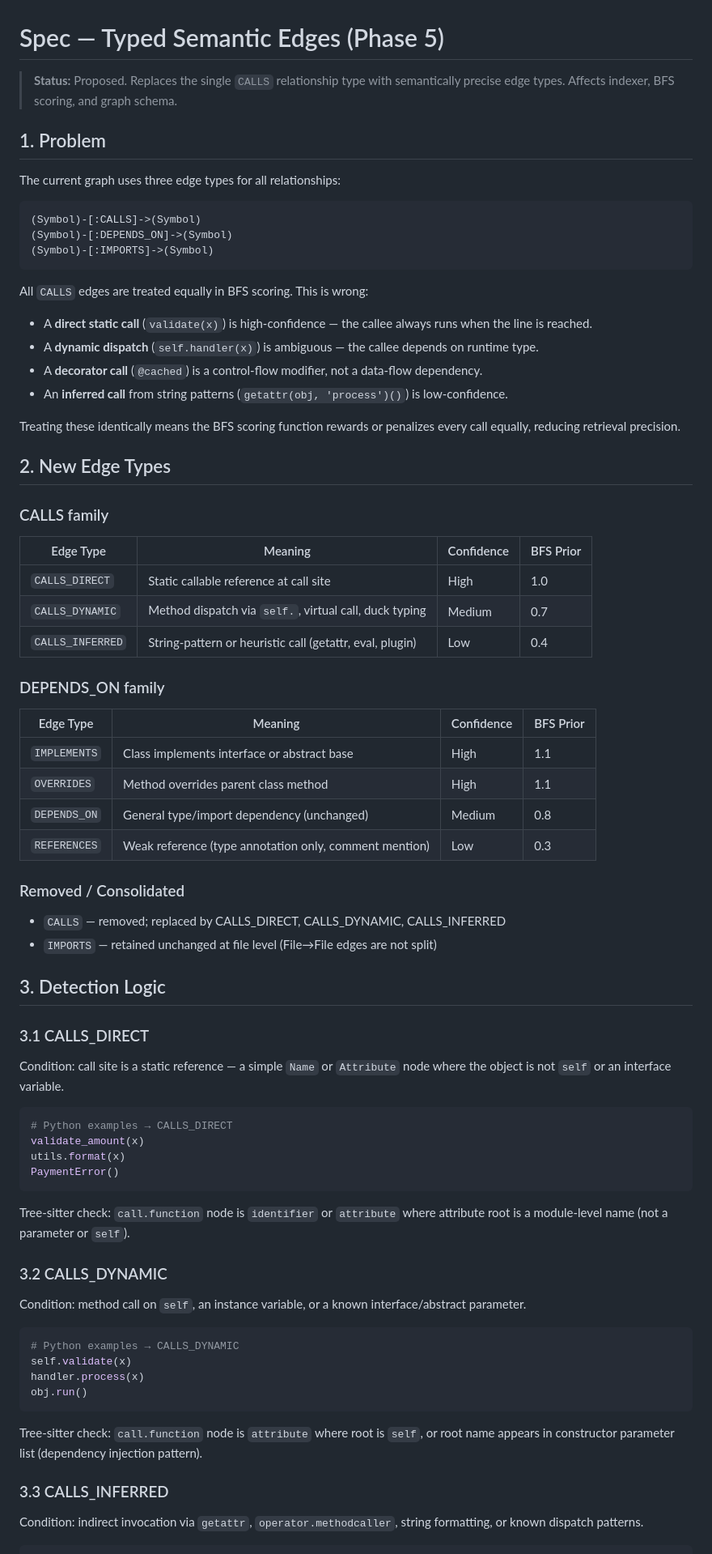
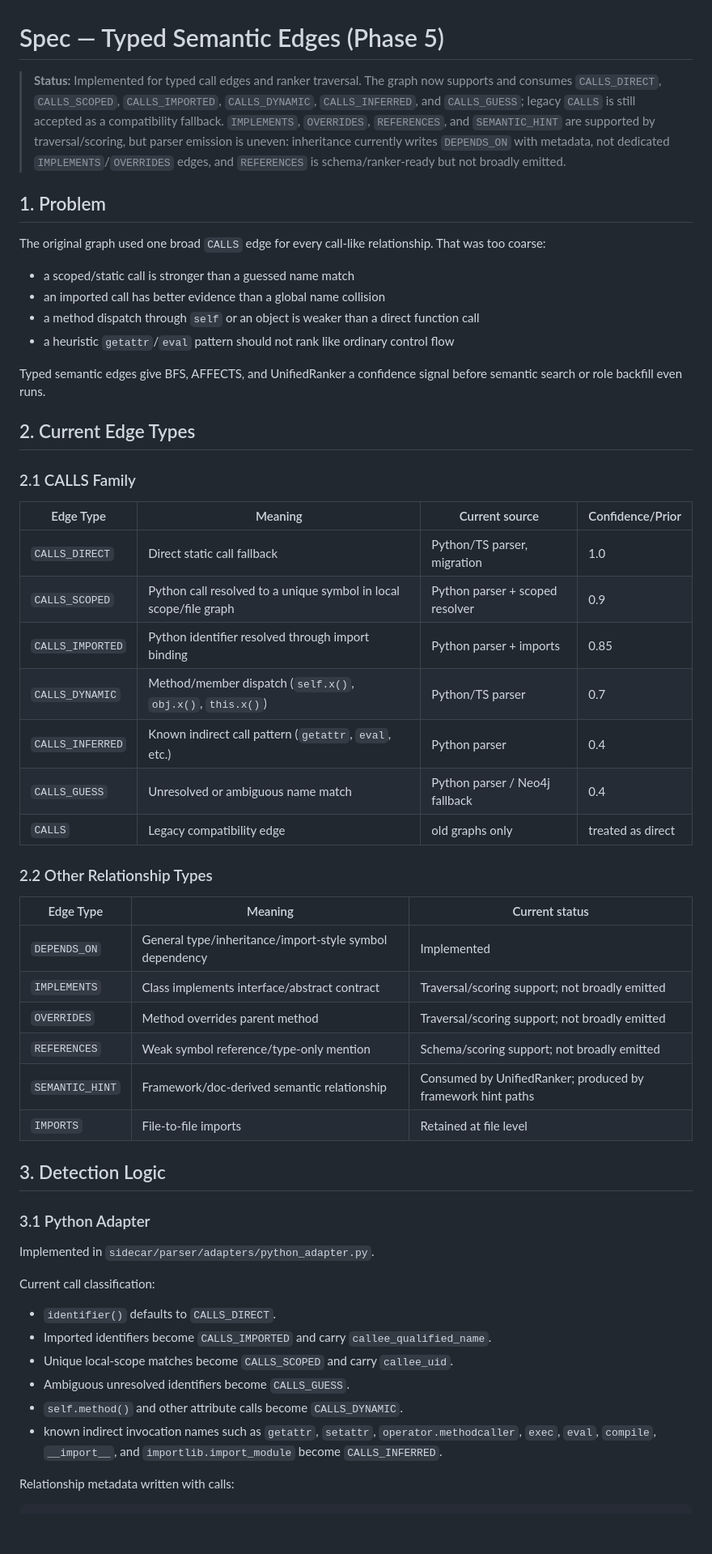
Before and after one commit to idxoid/surgical_context, a Markdown page: docs/spec_typed_semantic_edges.md, the part around one of its changes. Shown at 81% size. GitHub-like rendering; blank space fills up the shorter version.

````diff
--- a/docs/spec_typed_semantic_edges.md
+++ b/docs/spec_typed_semantic_edges.md
@@ -1,79 +1,57 @@
 # Spec — Typed Semantic Edges (Phase 5)
 
-> **Status:** Proposed. Replaces the single `CALLS` relationship type with semantically precise edge types. Affects indexer, BFS scoring, and graph schema.
+> **Status:** Implemented for typed call edges and ranker traversal. The graph now supports and consumes `CALLS_DIRECT`, `CALLS_SCOPED`, `CALLS_IMPORTED`, `CALLS_DYNAMIC`, `CALLS_INFERRED`, and `CALLS_GUESS`; legacy `CALLS` is still accepted as a compatibility fallback. `IMPLEMENTS`, `OVERRIDES`, `REFERENCES`, and `SEMANTIC_HINT` are supported by traversal/scoring, but parser emission is uneven: inheritance currently writes `DEPENDS_ON` with metadata, not dedicated `IMPLEMENTS`/`OVERRIDES` edges, and `REFERENCES` is schema/ranker-ready but not broadly emitted.
 
 ## 1. Problem
 
-The current graph uses three edge types for all relationships:
+The original graph used one broad `CALLS` edge for every call-like relationship. That was too coarse:
 
-```
-(Symbol)-[:CALLS]->(Symbol)
-(Symbol)-[:DEPENDS_ON]->(Symbol)
-(Symbol)-[:IMPORTS]->(Symbol)
-```
+- a scoped/static call is stronger than a guessed name match
+- an imported call has better evidence than a global name collision
+- a method dispatch through `self` or an object is weaker than a direct function call
+- a heuristic `getattr`/`eval` pattern should not rank like ordinary control flow
 
-All `CALLS` edges are treated equally in BFS scoring. This is wrong:
+Typed semantic edges give BFS, AFFECTS, and UnifiedRanker a confidence signal before semantic search or role backfill even runs.
 
-- A **direct static call** (`validate(x)`) is high-confidence — the callee always runs when the line is reached.
-- A **dynamic dispatch** (`self.handler(x)`) is ambiguous — the callee depends on runtime type.
-- A **decorator call** (`@cached`) is a control-flow modifier, not a data-flow dependency.
-- An **inferred call** from string patterns (`getattr(obj, 'process')()`) is low-confidence.
+## 2. Current Edge Types
 
-Treating these identically means the BFS scoring function rewards or penalizes every call equally, reducing retrieval precision.
+### 2.1 CALLS Family
 
-## 2. New Edge Types
+| Edge Type | Meaning | Current source | Confidence/Prior |
+|---|---|---|---|
+| `CALLS_DIRECT` | Direct static call fallback | Python/TS parser, migration | 1.0 |
+| `CALLS_SCOPED` | Python call resolved to a unique symbol in local scope/file graph | Python parser + scoped resolver | 0.9 |
+| `CALLS_IMPORTED` | Python identifier resolved through import binding | Python parser + imports | 0.85 |
+| `CALLS_DYNAMIC` | Method/member dispatch (`self.x()`, `obj.x()`, `this.x()`) | Python/TS parser | 0.7 |
+| `CALLS_INFERRED` | Known indirect call pattern (`getattr`, `eval`, etc.) | Python parser | 0.4 |
+| `CALLS_GUESS` | Unresolved or ambiguous name match | Python parser / Neo4j fallback | 0.4 |
+| `CALLS` | Legacy compatibility edge | old graphs only | treated as direct |
 
-### CALLS family
+### 2.2 Other Relationship Types
 
-| Edge Type | Meaning | Confidence | BFS Prior |
-|---|---|---|---|
-| `CALLS_DIRECT` | Static callable reference at call site | High | 1.0 |
-| `CALLS_DYNAMIC` | Method dispatch via `self.`, virtual call, duck typing | Medium | 0.7 |
-| `CALLS_INFERRED` | String-pattern or heuristic call (getattr, eval, plugin) | Low | 0.4 |
-
-### DEPENDS_ON family
-
-| Edge Type | Meaning | Confidence | BFS Prior |
-|---|---|---|---|
-| `IMPLEMENTS` | Class implements interface or abstract base | High | 1.1 |
-| `OVERRIDES` | Method overrides parent class method | High | 1.1 |
-| `DEPENDS_ON` | General type/import dependency (unchanged) | Medium | 0.8 |
-| `REFERENCES` | Weak reference (type annotation only, comment mention) | Low | 0.3 |
-
-### Removed / Consolidated
-
-- `CALLS` — removed; replaced by CALLS_DIRECT, CALLS_DYNAMIC, CALLS_INFERRED
-- `IMPORTS` — retained unchanged at file level (File→File edges are not split)
+| Edge Type | Meaning | Current status |
+|---|---|---|
+| `DEPENDS_ON` | General type/inheritance/import-style symbol dependency | Implemented |
+| `IMPLEMENTS` | Class implements interface/abstract contract | Traversal/scoring support; not broadly emitted |
+| `OVERRIDES` | Method overrides parent method | Traversal/scoring support; not broadly emitted |
+| `REFERENCES` | Weak symbol reference/type-only mention | Schema/scoring support; not broadly emitted |
+| `SEMANTIC_HINT` | Framework/doc-derived semantic relationship | Consumed by UnifiedRanker; produced by framework hint paths |
+| `IMPORTS` | File-to-file imports | Retained at file level |
 
 ## 3. Detection Logic
 
-### 3.1 CALLS_DIRECT
+### 3.1 Python Adapter
 
-Condition: call site is a static reference — a simple `Name` or `Attribute` node where the object is not `self` or an interface variable.
+Implemented in `sidecar/parser/adapters/python_adapter.py`.
 
-```python
-# Python examples → CALLS_DIRECT
-validate_amount(x)
-utils.format(x)
-PaymentError()
-```
+Current call classification:
 
-Tree-sitter check: `call.function` node is `identifier` or `attribute` where attribute root is a module-level name (not a parameter or `self`).
+- `identifier()` defaults to `CALLS_DIRECT`.
+- Imported identifiers become `CALLS_IMPORTED` and carry `callee_qualified_name`.
+- Unique local-scope matches become `CALLS_SCOPED` and carry `callee_uid`.
+- Ambiguous unresolved identifiers become `CALLS_GUESS`.
+- `self.method()` and other attribute calls become `CALLS_DYNAMIC`.
+- known indirect invocation names such as `getattr`, `setattr`, `operator.methodcaller`, `exec`, `eval`, `compile`, `__import__`, and `importlib.import_module` become `CALLS_INFERRED`.
 
-### 3.2 CALLS_DYNAMIC
+Relationship metadata written with calls:
 
-Condition: method call on `self`, an instance variable, or a known interface/abstract parameter.
-
-```python
-# Python examples → CALLS_DYNAMIC
-self.validate(x)
-handler.process(x)
-obj.run()
-```
-
-Tree-sitter check: `call.function` node is `attribute` where root is `self`, or root name appears in constructor parameter list (dependency injection pattern).
-
-### 3.3 CALLS_INFERRED
-
-Condition: indirect invocation via `getattr`, `operator.methodcaller`, string formatting, or known dispatch patterns.
-
````
Also changed, not shown: other parts of docs/spec_typed_semantic_edges.md (+156 -133 lines).
